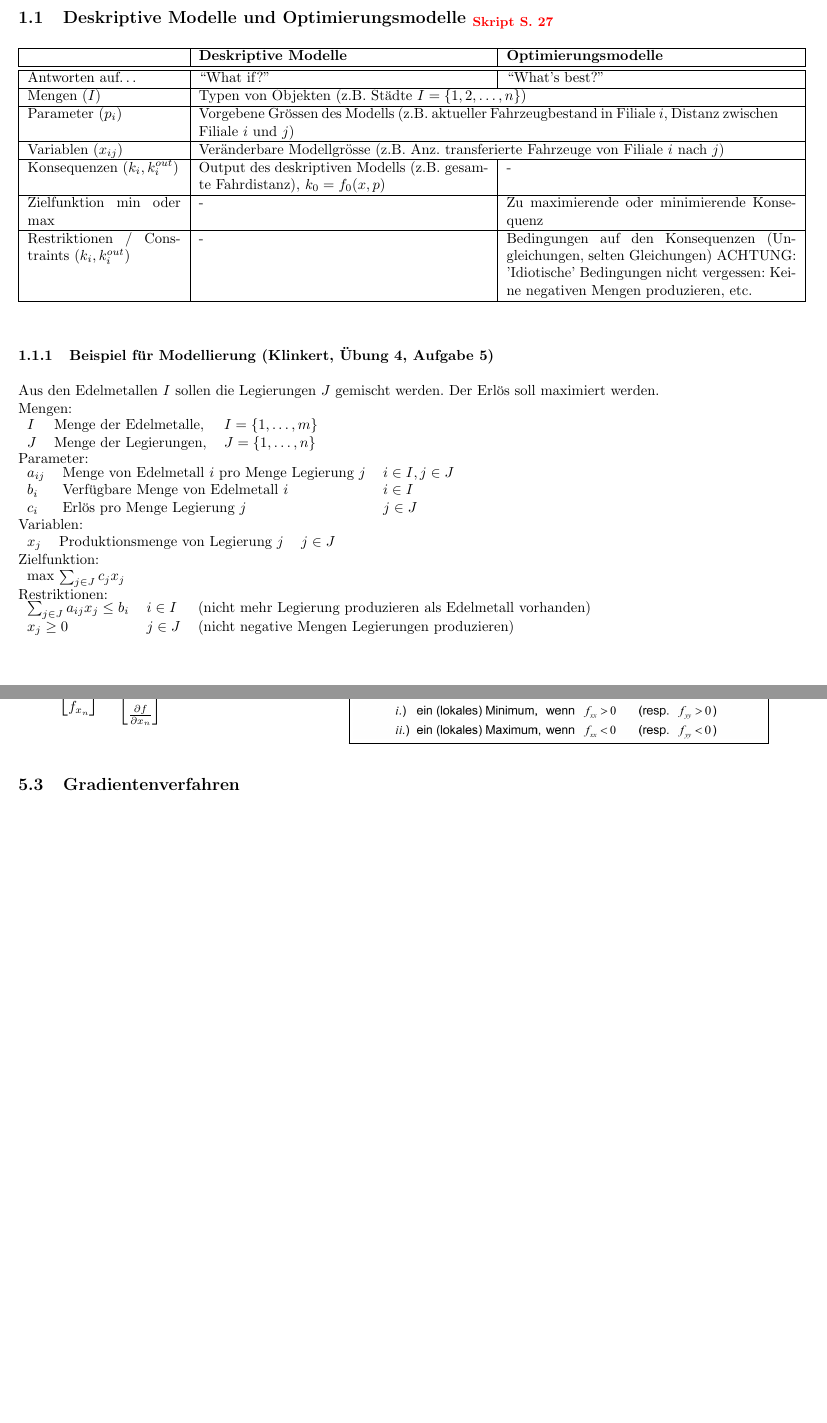
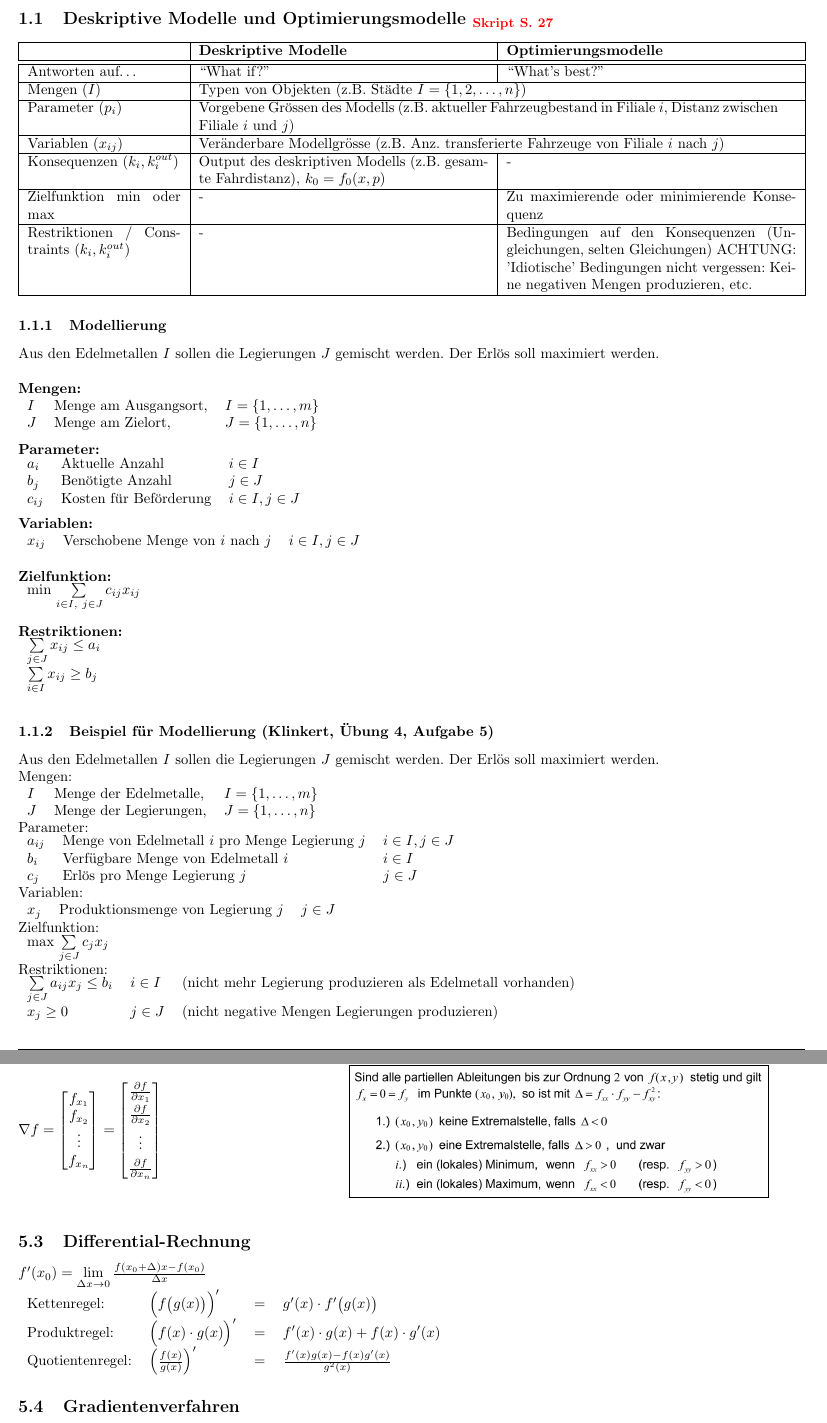
Before and after one commit to HSR-Stud/Optimiz, a LaTeX document (Optimization.tex, which reads Content/NonLinearOptimization/NonLinearOptimization.tex, Content/OptMathModels/OptMathModels.tex): two parts of pages 1 and 9 of 22, joined at a grey line, cut so that both start at the same text, the shorter picture padded with empty space. Compiled offline with pdfLaTeX.

Commit message:
Different improvements

```diff
--- a/Content/NonLinearOptimization/NonLinearOptimization.tex
+++ b/Content/NonLinearOptimization/NonLinearOptimization.tex
@@ -30,6 +30,16 @@ f_{x_n}
 
 	\boxed{\includegraphics[width=0.9\linewidth]{./Content/NonLinearOptimization/maxMin}}\\
 \end{minipage}
+
+\subsection{Differential-Rechnung}
+$f'(x_0)=\lim\limits_{\Delta x\rightarrow 0}
+\frac{f(x_0+\Delta)x-f(x_0)}{\Delta x}$\\
+	\begin{tabular}{llll}
+		Kettenregel:	& $\Bigl(f\big(g(x)\big)\Bigr)'$ &$=$ & $g'(x)\cdot f'\big(g(x)\big)$\\[0.1cm]
+		%oder $\frac{d f(g(x))}{dx} = f'(g(x)) \cdot g'(x)$\\[0.1cm]
+		Produktregel:	& $\Bigl(f(x)\cdot g(x)\Bigr)'$ &$=$ & $f'(x)\cdot g(x) + f(x)\cdot g'(x)$\\[0.1cm]
+		Quotientenregel:& $\left(\frac{f(x)}{g(x)}\right)'$ &$=$ & $\frac{f'(x)g(x)-f(x)g'(x)}{g^2(x)}$\\
+	\end{tabular}
 
 \subsection{Gradientenverfahren}
   \begin{minipage}{9cm}
--- a/Content/OptMathModels/OptMathModels.tex
+++ b/Content/OptMathModels/OptMathModels.tex
@@ -33,6 +33,38 @@
     \hline
   \end{tabular}
 
+  \subsubsection{Modellierung}
+  Aus den Edelmetallen $I$ sollen die Legierungen $J$ gemischt werden. Der Erlös soll maximiert werden.\\
+
+  \textbf{Mengen:}\\
+  \begin{tabular}{lll}
+    $I$ & Menge am Ausgangsort, &$I = \{1, \ldots, m\}$\\
+    $J$ & Menge am Zielort, &$J = \{1, \ldots, n\}$
+  \end{tabular}\\
+
+  \textbf{Parameter:}\\
+  \begin{tabular}{lll}
+    $a_{i}$ & Aktuelle Anzahl & $i \in I$ \\
+    $b_j$   & Benötigte Anzahl& $j \in J$\\
+    $c_{ij}$& Kosten für Beförderung & $i \in I, j \in J$\\
+  \end{tabular}\\
+
+  \textbf{Variablen:}\\
+  \begin{tabular}{lll}
+    $x_{ij}$ & Verschobene Menge von $i$ nach $j$ & $i \in I, j \in J$\\
+  \end{tabular}\\
+
+  \textbf{Zielfunktion:}\\
+  \begin{tabular}{l}
+    min $\sum\limits_{i \in I,~j \in J}c_{ij} x_{ij}$\\
+  \end{tabular}\\
+
+  \textbf{Restriktionen:}\\
+  \begin{tabular}{l}
+    $\sum\limits_{j \in J}x_{ij}\leq a_{i}$\\
+    $\sum\limits_{i \in I}x_{ij}\geq b_{j}$\\
+  \end{tabular}\\
+
   \subsubsection{Beispiel für Modellierung (Klinkert, Übung 4, Aufgabe 5)}
     Aus den Edelmetallen $I$ sollen die Legierungen $J$ gemischt werden. Der Erlös soll maximiert werden.\\
     Mengen:\\
@@ -44,7 +76,7 @@
     \begin{tabular}{lll}
       $a_{ij}$ & Menge von Edelmetall $i$ pro Menge Legierung $j$ & $i \in I, j \in J$\\
       $b_i$    & Verfügbare Menge von Edelmetall $i$              & $i \in I$\\
-    $c_i$    & Erlös pro Menge Legierung $j$                    & $j \in J$\\
+      $c_j$    & Erlös pro Menge Legierung $j$                    & $j \in J$\\
     \end{tabular}\\
     Variablen:\\
     \begin{tabular}{lll}
@@ -52,11 +84,11 @@
     \end{tabular}\\
     Zielfunktion:\\
     \begin{tabular}{l}
-    max $\sum_{j \in J}c_j x_j$\\
+      max $\sum\limits_{j \in J}c_j x_j$\\
     \end{tabular}\\
     Restriktionen:\\
     \begin{tabular}{lll}
-    $\sum_{j \in J}a_{ij}x_j \le b_i$ & $i \in I$ & (nicht mehr Legierung produzieren als Edelmetall vorhanden)\\
+      $\sum\limits_{j \in J}a_{ij}x_j \le b_i$ & $i \in I$ & (nicht mehr Legierung produzieren als Edelmetall vorhanden)\\
       $x_j \ge 0$                       & $j \in J$ & (nicht negative Mengen Legierungen produzieren)
     \end{tabular}\\
 
```
Also changed, not shown: Content/IntProg/IntProg.tex (+1 -1 lines), Content/LinProg/LinProg.tex (+12 -3 lines), Content/LinProg/Koordinatensystem.png (added), Content/LinProg/SolveGraph.png (added), Content/OptMathModels/Mengenlehre.png (added), Content/OptMathModels/OptMathModels.tex (6 more changed lines). Lines whose indentation alone changed are shown as unchanged.
